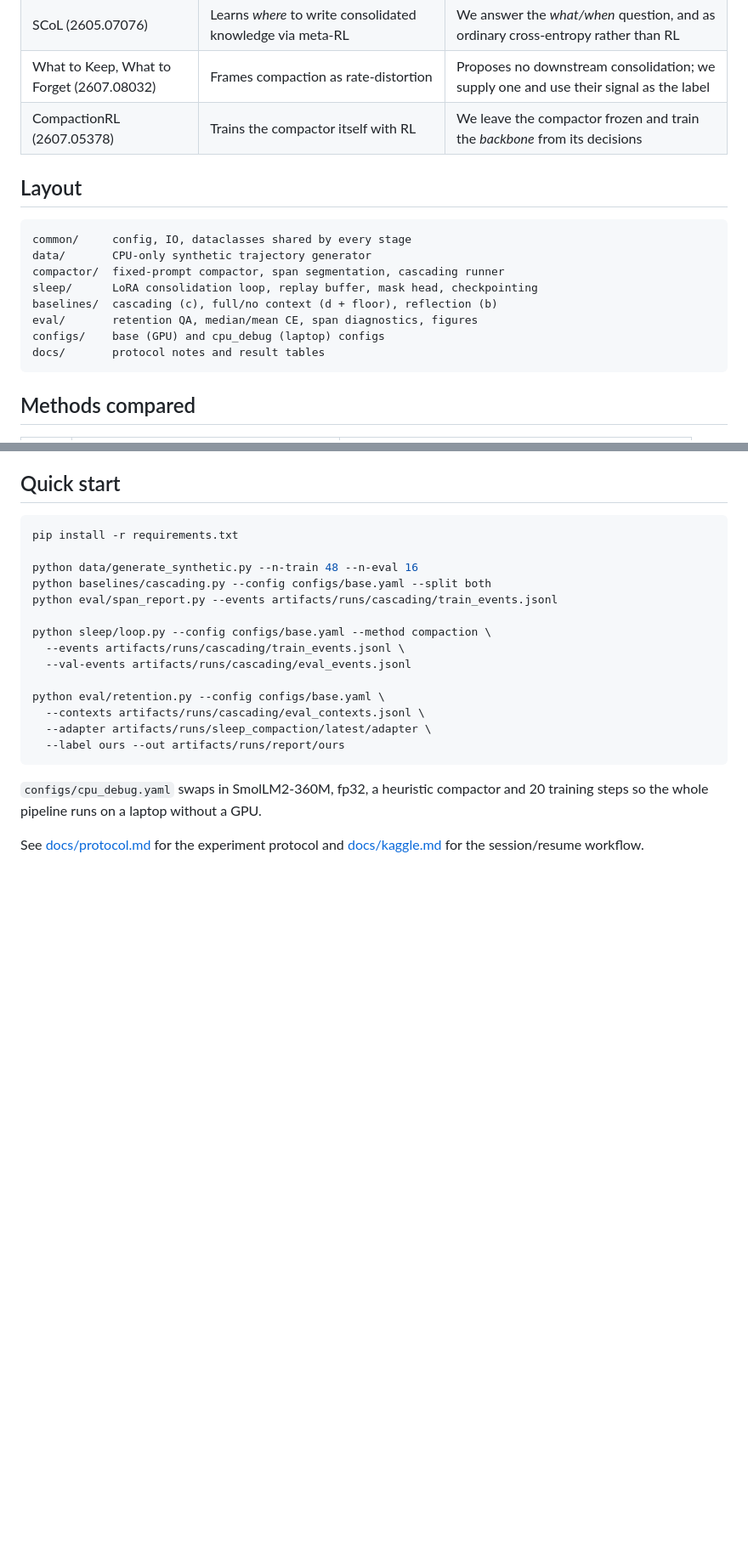
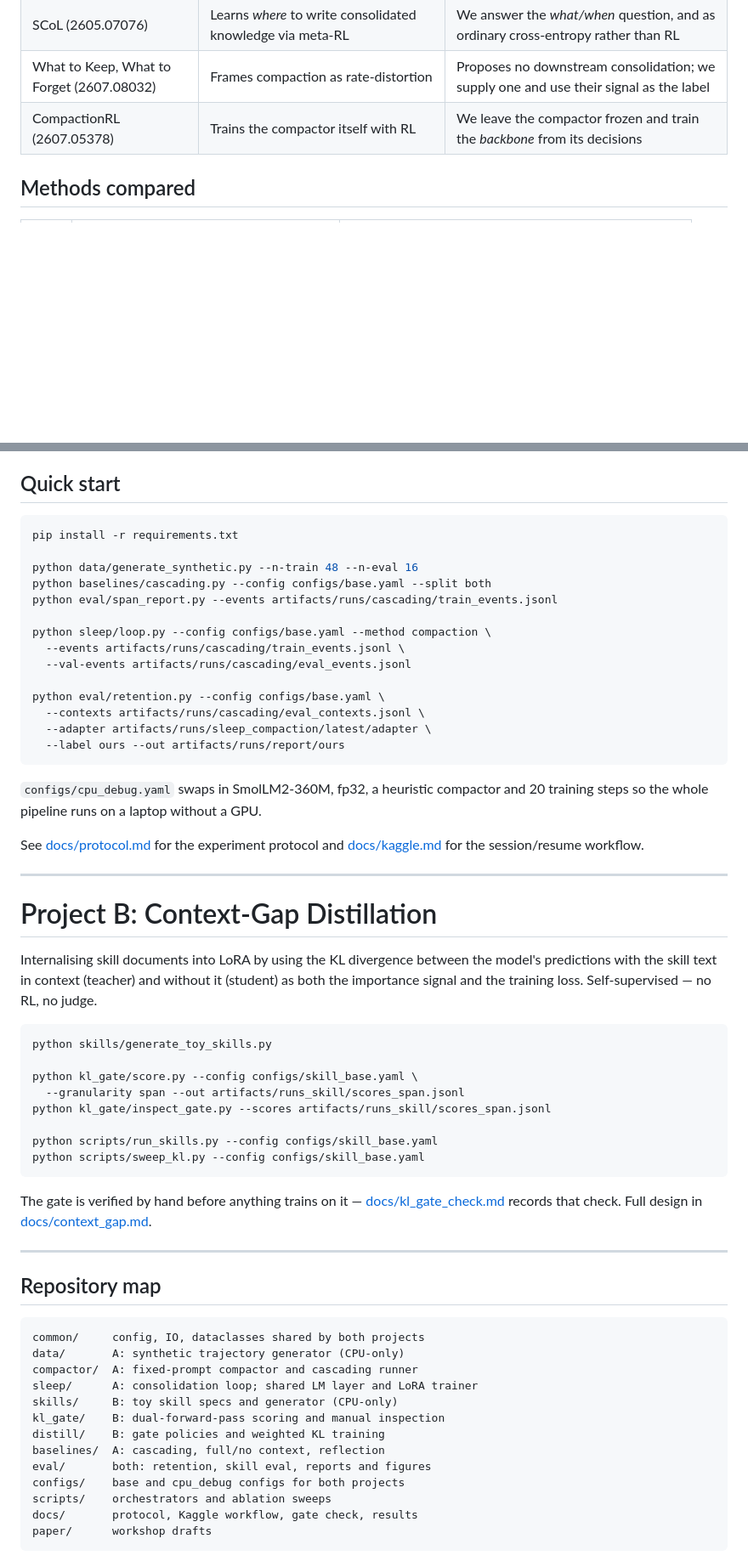
Before and after one commit to rajul-kk/context-to-weights, a Markdown page: README.md, 2 parts joined by grey strips. Shown at 85% size. Drawn GitHub-style; blank space fills up the shorter version.

Commit message:
Restructure README to cover both projects and the shared infrastructure between them.

````diff
--- a/README.md
+++ b/README.md
@@ -29,19 +47,6 @@ salient content.
 | SCoL (2605.07076) | Learns *where* to write consolidated knowledge via meta-RL | We answer the *what/when* question, and as ordinary cross-entropy rather than RL |
 | What to Keep, What to Forget (2607.08032) | Frames compaction as rate-distortion | Proposes no downstream consolidation; we supply one and use their signal as the label |
 | CompactionRL (2607.05378) | Trains the compactor itself with RL | We leave the compactor frozen and train the *backbone* from its decisions |
-
-## Layout
-
-```
-common/     config, IO, dataclasses shared by every stage
-data/       CPU-only synthetic trajectory generator
-compactor/  fixed-prompt compactor, span segmentation, cascading runner
-sleep/      LoRA consolidation loop, replay buffer, mask head, checkpointing
-baselines/  cascading (c), full/no context (d + floor), reflection (b)
-eval/       retention QA, median/mean CE, span diagnostics, figures
-configs/    base (GPU) and cpu_debug (laptop) configs
-docs/       protocol notes and result tables
-```
 
 ## Methods compared
 
@@ -88,3 +93,46 @@ steps so the whole pipeline runs on a laptop without a GPU.
 
 See [docs/protocol.md](docs/protocol.md) for the experiment protocol and
 [docs/kaggle.md](docs/kaggle.md) for the session/resume workflow.
+
+---
+
+# Project B: Context-Gap Distillation
+
+Internalising skill documents into LoRA by using the KL divergence between the model's
+predictions with the skill text in context (teacher) and without it (student) as both the
+importance signal and the training loss. Self-supervised — no RL, no judge.
+
+```bash
+python skills/generate_toy_skills.py
+
+python kl_gate/score.py --config configs/skill_base.yaml \
+  --granularity span --out artifacts/runs_skill/scores_span.jsonl
+python kl_gate/inspect_gate.py --scores artifacts/runs_skill/scores_span.jsonl
+
+python scripts/run_skills.py --config configs/skill_base.yaml
+python scripts/sweep_kl.py --config configs/skill_base.yaml
+```
+
+The gate is verified by hand before anything trains on it —
+[docs/kl_gate_check.md](docs/kl_gate_check.md) records that check. Full design in
+[docs/context_gap.md](docs/context_gap.md).
+
+---
+
+## Repository map
+
+```
+common/     config, IO, dataclasses shared by both projects
+data/       A: synthetic trajectory generator (CPU-only)
+compactor/  A: fixed-prompt compactor and cascading runner
+sleep/      A: consolidation loop; shared LM layer and LoRA trainer
+skills/     B: toy skill specs and generator (CPU-only)
+kl_gate/    B: dual-forward-pass scoring and manual inspection
+distill/    B: gate policies and weighted KL training
+baselines/  A: cascading, full/no context, reflection
+eval/       both: retention, skill eval, reports and figures
+configs/    base and cpu_debug configs for both projects
+scripts/    orchestrators and ablation sweeps
+docs/       protocol, Kaggle workflow, gate check, results
+paper/      workshop drafts
+```
````
Also changed, not shown: other parts of README.md (+19 -1 lines).
